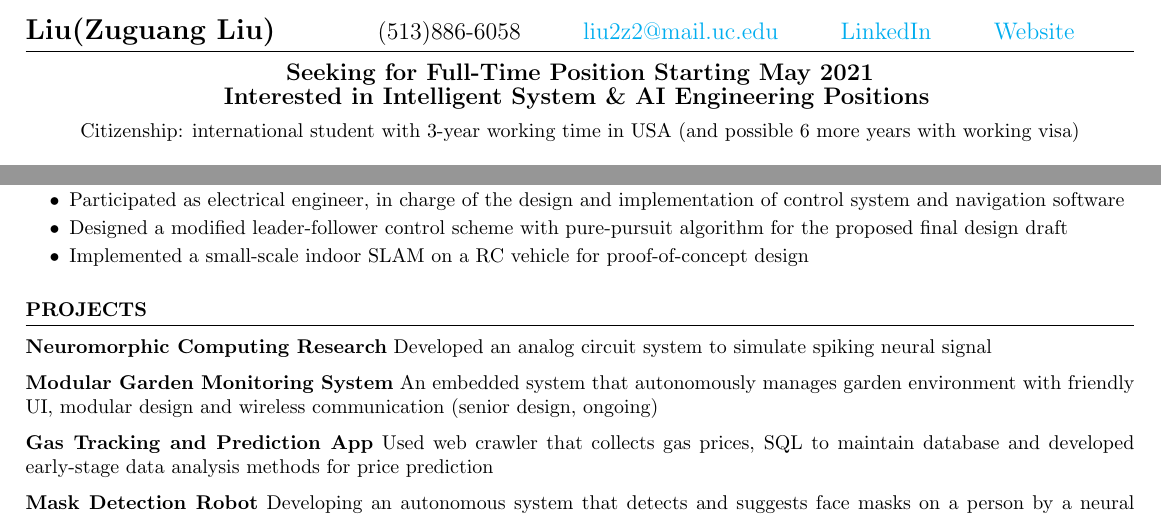
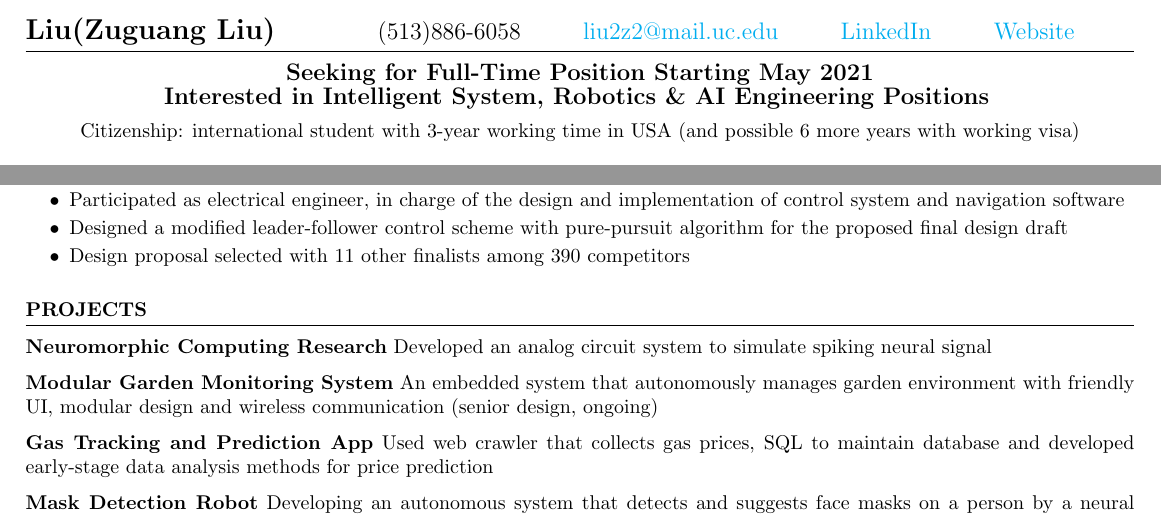
Before and after one commit to liu2g/resume, a LaTeX CV (20210131FullTime/Liu_2021_ai.tex): two parts of the page, joined at a grey line, cut so that both start at the same text. Compiled offline with pdfLaTeX.

Commit message:
add boring

```diff
--- a/20210131FullTime/Liu_2021_ai.tex
+++ b/20210131FullTime/Liu_2021_ai.tex
@@ -8,7 +8,7 @@
 \address{(513)886-6058 \\ \href{mailto:liu2z2@mail.uc.edu}{liu2z2@mail.uc.edu} \\ \href{https://www.linkedin.com/in/liu-uc/}{LinkedIn} \\ \href{https://liu2z2.github.io/}{Website}}  % Your phone number, email, linkedin, and (optional) website
 
 \obj{
-	Seeking for Full-Time Position Starting May 2021 \\ Interested in Intelligent System \& AI Engineering Positions}
+	Seeking for Full-Time Position Starting May 2021 \\ Interested in Intelligent System, Robotics \& AI Engineering Positions}
 \objspec{
 	Citizenship: international student with 3-year working time in USA (and possible 6 more years with working visa)
 }
@@ -87,7 +87,7 @@
 			\item \textit{Not-A-Boring-Competition} is run by the Boring Company that aims to build a novel tunnel boring system
 			\item Participated as electrical engineer, in charge of the design and implementation of control system and navigation software
 			\item Designed a modified leader-follower control scheme with pure-pursuit algorithm for the proposed final design draft
-			\item Implemented a small-scale indoor SLAM on a RC vehicle for proof-of-concept design
+			\item Design proposal selected with 11 other finalists among 390 competitors
 		\end{itemize}
 
 
```
Also changed, not shown: 20210131FullTime/Liu_2021_ai.pdf.
